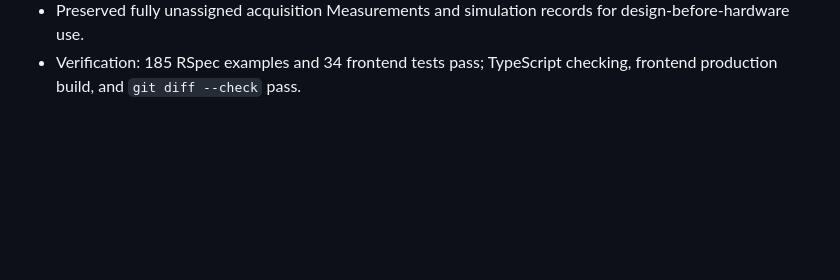
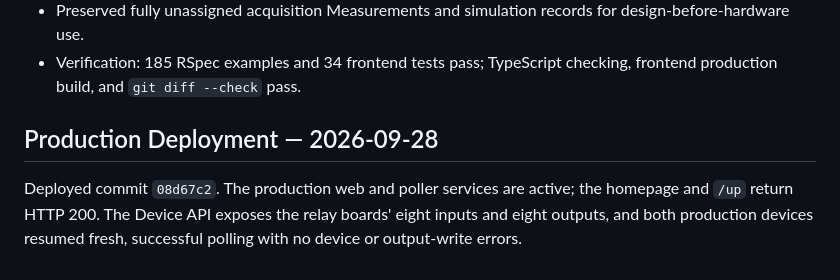
Before and after one commit to loganb/simpleplc, a Markdown page: claude/measurement-source-options.md, the part around the change. Drawn GitHub-style; blank space fills up the shorter version.

```diff
--- a/claude/measurement-source-options.md
+++ b/claude/measurement-source-options.md
@@ -185,3 +185,10 @@ User confirmed implementation on 2026-09-27.
   design-before-hardware use.
 - Verification: 185 RSpec examples and 34 frontend tests pass; TypeScript
   checking, frontend production build, and `git diff --check` pass.
+
+## Production Deployment — 2026-09-28
+
+Deployed commit `08d67c2`. The production web and poller services are active;
+the homepage and `/up` return HTTP 200. The Device API exposes the relay boards'
+eight inputs and eight outputs, and both production devices resumed fresh,
+successful polling with no device or output-write errors.
```
Also changed, not shown: claude/deployment.md (+8 -0 lines), claude/overview.md (+6 -0 lines).
